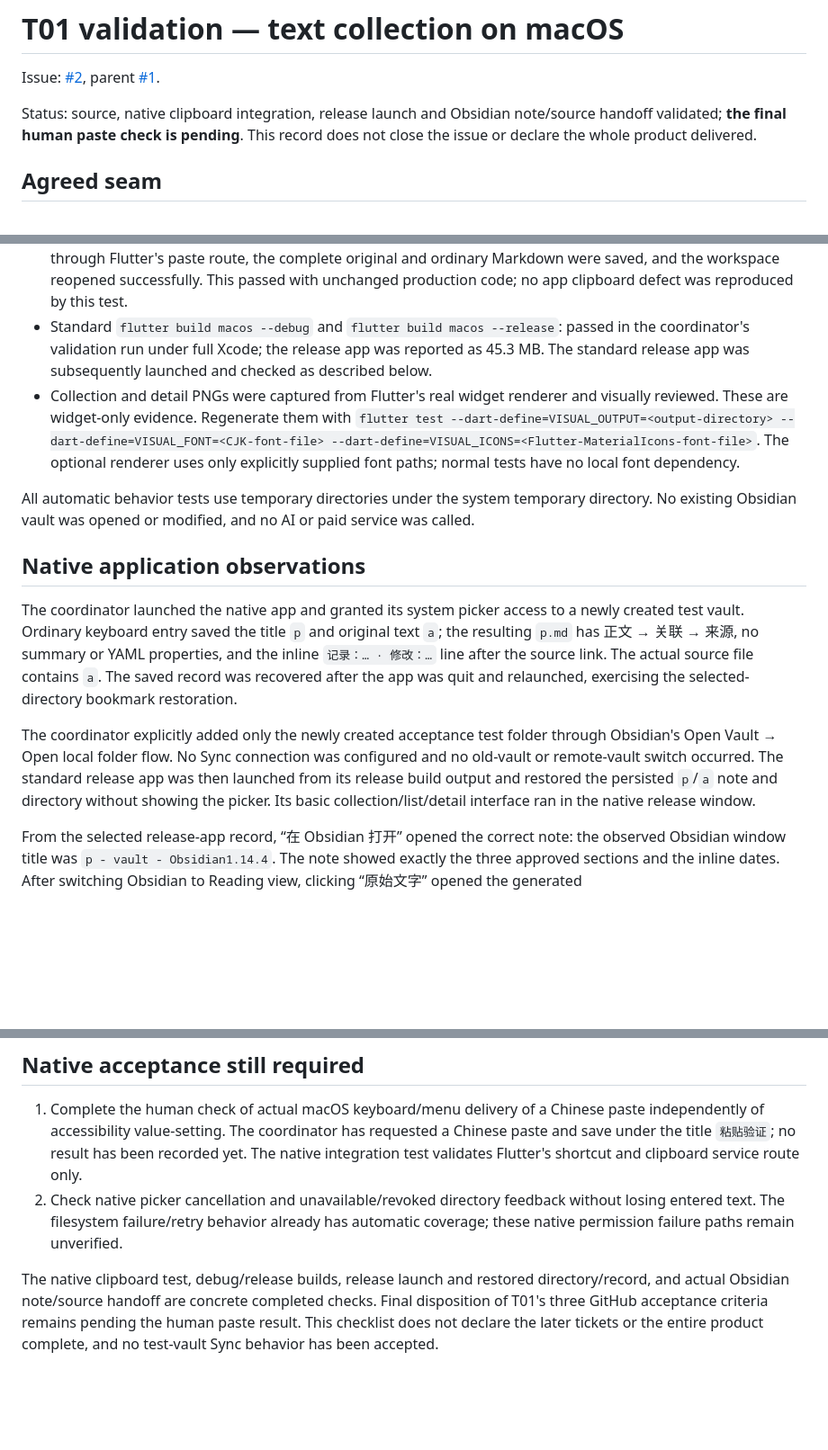
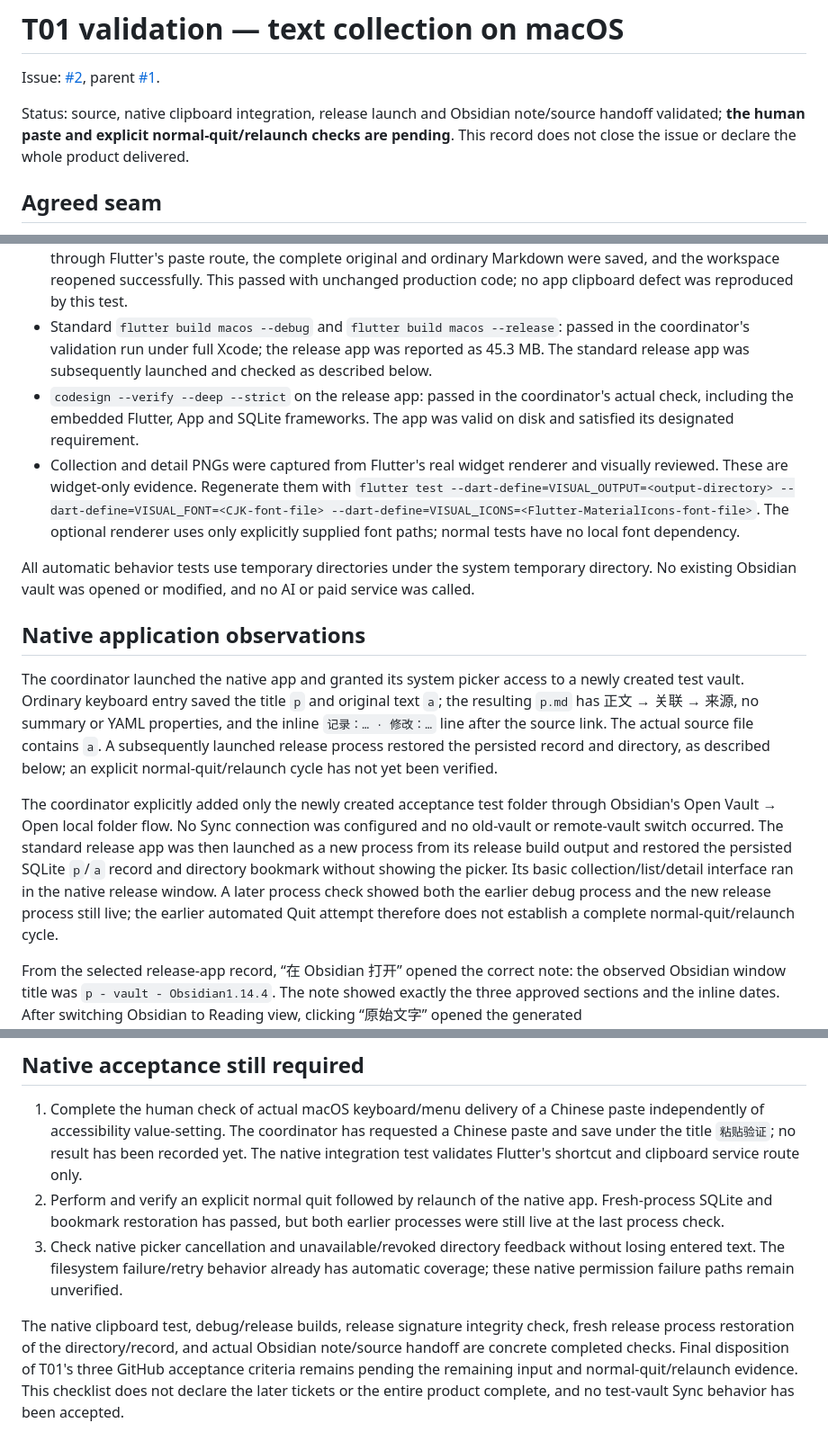
Before and after one commit to sesameoil13/note-agent, a Markdown page: docs/development/t01-validation.md, 3 parts joined by grey strips. Shown at 90% size. Rendered like a GitHub page; blank space fills up the shorter version.

Commit message:
docs: distinguish fresh process recovery from normal app relaunch

```diff
--- a/docs/development/t01-validation.md
+++ b/docs/development/t01-validation.md
@@ -2,7 +2,7 @@
 
 Issue: [#2](https://github.com/sesameoil13/note-agent/issues/2), parent [#1](https://github.com/sesameoil13/note-agent/issues/1).
 
-Status: source, native clipboard integration, release launch and Obsidian note/source handoff validated; **the final human paste check is pending**. This record does not close the issue or declare the whole product delivered.
+Status: source, native clipboard integration, release launch and Obsidian note/source handoff validated; **the human paste and explicit normal-quit/relaunch checks are pending**. This record does not close the issue or declare the whole product delivered.
 
 ## Agreed seam
 
@@ -20,15 +20,16 @@ Environment verified on 2026-10-15: Flutter 3.47.7, Dart 3.13.5, macOS 26.6.2 (b
 - `flutter analyze`: passed with no issues.
 - `flutter test integration_test/native_clipboard_test.dart -d macos --reporter expanded`: 1 real macOS integration test passed in the coordinator's native validation run. Chinese multiline text reached the fields through Flutter's paste route, the complete original and ordinary Markdown were saved, and the workspace reopened successfully. This passed with unchanged production code; no app clipboard defect was reproduced by this test.
 - Standard `flutter build macos --debug` and `flutter build macos --release`: passed in the coordinator's validation run under full Xcode; the release app was reported as 45.3 MB. The standard release app was subsequently launched and checked as described below.
+- `codesign --verify --deep --strict` on the release app: passed in the coordinator's actual check, including the embedded Flutter, App and SQLite frameworks. The app was valid on disk and satisfied its designated requirement.
 - Collection and detail PNGs were captured from Flutter's real widget renderer and visually reviewed. These are widget-only evidence. Regenerate them with `flutter test --dart-define=VISUAL_OUTPUT=<output-directory> --dart-define=VISUAL_FONT=<CJK-font-file> --dart-define=VISUAL_ICONS=<Flutter-MaterialIcons-font-file>`. The optional renderer uses only explicitly supplied font paths; normal tests have no local font dependency.
 
 All automatic behavior tests use temporary directories under the system temporary directory. No existing Obsidian vault was opened or modified, and no AI or paid service was called.
 
 ## Native application observations
 
-The coordinator launched the native app and granted its system picker access to a newly created test vault. Ordinary keyboard entry saved the title `p` and original text `a`; the resulting `p.md` has 正文 → 关联 → 来源, no summary or YAML properties, and the inline `记录：… · 修改：…` line after the source link. The actual source file contains `a`. The saved record was recovered after the app was quit and relaunched, exercising the selected-directory bookmark restoration.
+The coordinator launched the native app and granted its system picker access to a newly created test vault. Ordinary keyboard entry saved the title `p` and original text `a`; the resulting `p.md` has 正文 → 关联 → 来源, no summary or YAML properties, and the inline `记录：… · 修改：…` line after the source link. The actual source file contains `a`. A subsequently launched release process restored the persisted record and directory, as described below; an explicit normal-quit/relaunch cycle has not yet been verified.
 
-The coordinator explicitly added only the newly created acceptance test folder through Obsidian's Open Vault → Open local folder flow. No Sync connection was configured and no old-vault or remote-vault switch occurred. The standard release app was then launched from its release build output and restored the persisted `p`/`a` note and directory without showing the picker. Its basic collection/list/detail interface ran in the native release window.
+The coordinator explicitly added only the newly created acceptance test folder through Obsidian's Open Vault → Open local folder flow. No Sync connection was configured and no old-vault or remote-vault switch occurred. The standard release app was then launched as a new process from its release build output and restored the persisted SQLite `p`/`a` record and directory bookmark without showing the picker. Its basic collection/list/detail interface ran in the native release window. A later process check showed both the earlier debug process and the new release process still live; the earlier automated Quit attempt therefore does not establish a complete normal-quit/relaunch cycle.
 
 From the selected release-app record, “在 Obsidian 打开” opened the correct note: the observed Obsidian window title was `p - vault - Obsidian1.14.4`. The note showed exactly the three approved sections and the inline dates. After switching Obsidian to Reading view, clicking “原始文字” opened the generated `de9b5f5916b28f22d6fdfb5b313776bf.txt` attachment in TextEdit with the exact original value `a`. The opened path matched the note's generated source attachment. The note/source handoff therefore passed in the actual installed applications.
 
@@ -37,6 +38,7 @@ Accessibility automation attempts using set-value, paste and type-text reported
 ## Native acceptance still required
 
 1. Complete the human check of actual macOS keyboard/menu delivery of a Chinese paste independently of accessibility value-setting. The coordinator has requested a Chinese paste and save under the title `粘贴验证`; no result has been recorded yet. The native integration test validates Flutter's shortcut and clipboard service route only.
-2. Check native picker cancellation and unavailable/revoked directory feedback without losing entered text. The filesystem failure/retry behavior already has automatic coverage; these native permission failure paths remain unverified.
+2. Perform and verify an explicit normal quit followed by relaunch of the native app. Fresh-process SQLite and bookmark restoration has passed, but both earlier processes were still live at the last process check.
+3. Check native picker cancellation and unavailable/revoked directory feedback without losing entered text. The filesystem failure/retry behavior already has automatic coverage; these native permission failure paths remain unverified.
 
-The native clipboard test, debug/release builds, release launch and restored directory/record, and actual Obsidian note/source handoff are concrete completed checks. Final disposition of T01's three GitHub acceptance criteria remains pending the human paste result. This checklist does not declare the later tickets or the entire product complete, and no test-vault Sync behavior has been accepted.
+The native clipboard test, debug/release builds, release signature integrity check, fresh release process restoration of the directory/record, and actual Obsidian note/source handoff are concrete completed checks. Final disposition of T01's three GitHub acceptance criteria remains pending the remaining input and normal-quit/relaunch evidence. This checklist does not declare the later tickets or the entire product complete, and no test-vault Sync behavior has been accepted.
```
